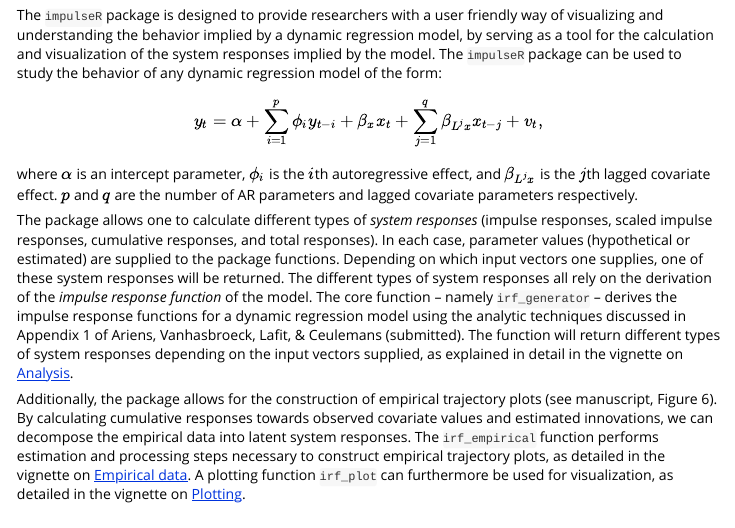
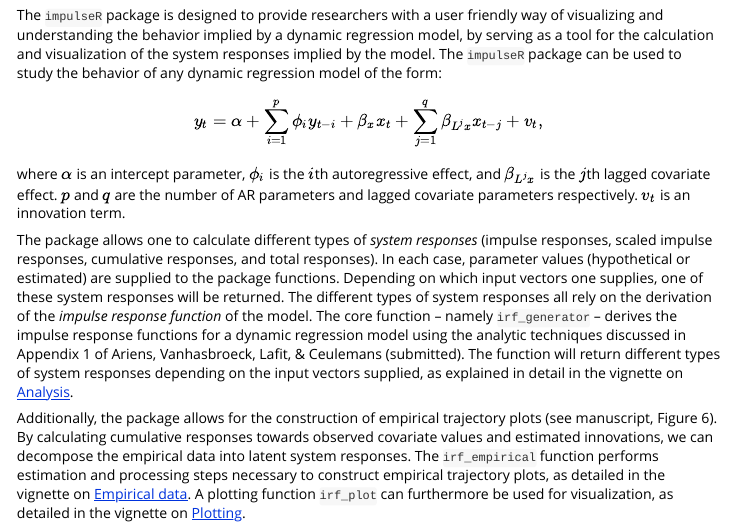
Before and after one commit to Sigert-Ariens/impulseR, an R Markdown document (vignettes/getting_started.Rmd): the page in a window 1100 px wide, from 370 px down. Rendered offline with R 4.5, knitr and Pandoc, with nearby package versions.

Commit message:
Added innovation while discussing the ADL(p,q)

```diff
--- a/vignettes/getting_started.Rmd
+++ b/vignettes/getting_started.Rmd
@@ -31,7 +31,7 @@ y_{t} = \alpha + \sum_{i=1}^{p}\phi_{i}y_{t-i} + \beta_{x}x_{t} + \sum_{j=1}^{q}
 \end{equation}$$
 
 where $\alpha$ is an intercept parameter, $\phi_{i}$ is the $i$th autoregressive effect, and $\beta_{L^j x}$ is the $j$th lagged covariate effect.
-$p$ and $q$ are the number of AR parameters and lagged covariate parameters respectively.
+$p$ and $q$ are the number of AR parameters and lagged covariate parameters respectively. $v_{t}$ is an innovation term.
 
 The package allows one to calculate different types of _system responses_ (impulse responses, scaled impulse responses, cumulative responses, and total responses). In each case, parameter values (hypothetical or estimated) are supplied to the package functions. Depending on which input vectors one supplies, one of these system responses will be returned. The different types of system responses all rely on the derivation of the _impulse response function_ of the model. The core function -- namely `irf_generator` -- derives the impulse response functions for a dynamic regression model using the analytic techniques discussed in Appendix 1 of Ariens, Vanhasbroeck, Lafit, & Ceulemans (submitted). The function will return different types of system responses depending on the input vectors supplied, as explained in detail in the vignette on [Analysis](https://impulser-5cae6f.pages.gitlab.kuleuven.be/articles/irf_generator.html).
 
```
